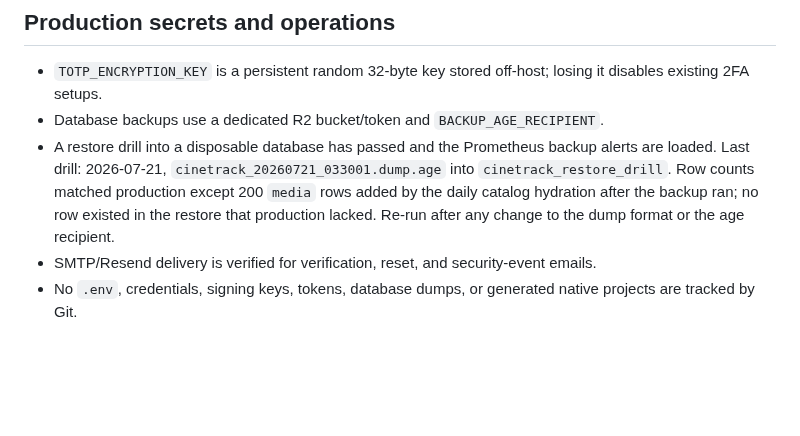
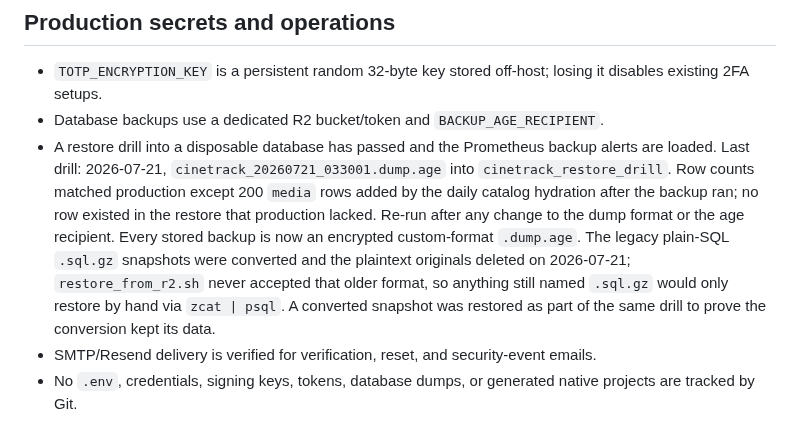
Before and after one commit to Alexandru2984/cineTrack, a Markdown page: mobile/STORE_RELEASE_CHECKLIST.md, the part around the change. Drawn GitHub-style; blank space fills up the shorter version.

Commit message:
docs: record that legacy plaintext backups are gone

```diff
--- a/mobile/STORE_RELEASE_CHECKLIST.md
+++ b/mobile/STORE_RELEASE_CHECKLIST.md
@@ -43,6 +43,12 @@ fingerprint alone will not verify Android App Links on store builds.
   Row counts matched production except 200 `media` rows added by the daily catalog
   hydration after the backup ran; no row existed in the restore that production
   lacked. Re-run after any change to the dump format or the age recipient.
+  Every stored backup is now an encrypted custom-format `.dump.age`. The legacy
+  plain-SQL `.sql.gz` snapshots were converted and the plaintext originals
+  deleted on 2026-07-21; `restore_from_r2.sh` never accepted that older format,
+  so anything still named `.sql.gz` would only restore by hand via `zcat | psql`.
+  A converted snapshot was restored as part of the same drill to prove the
+  conversion kept its data.
 - SMTP/Resend delivery is verified for verification, reset, and security-event emails.
 - No `.env`, credentials, signing keys, tokens, database dumps, or generated native projects are tracked by Git.
 
```
